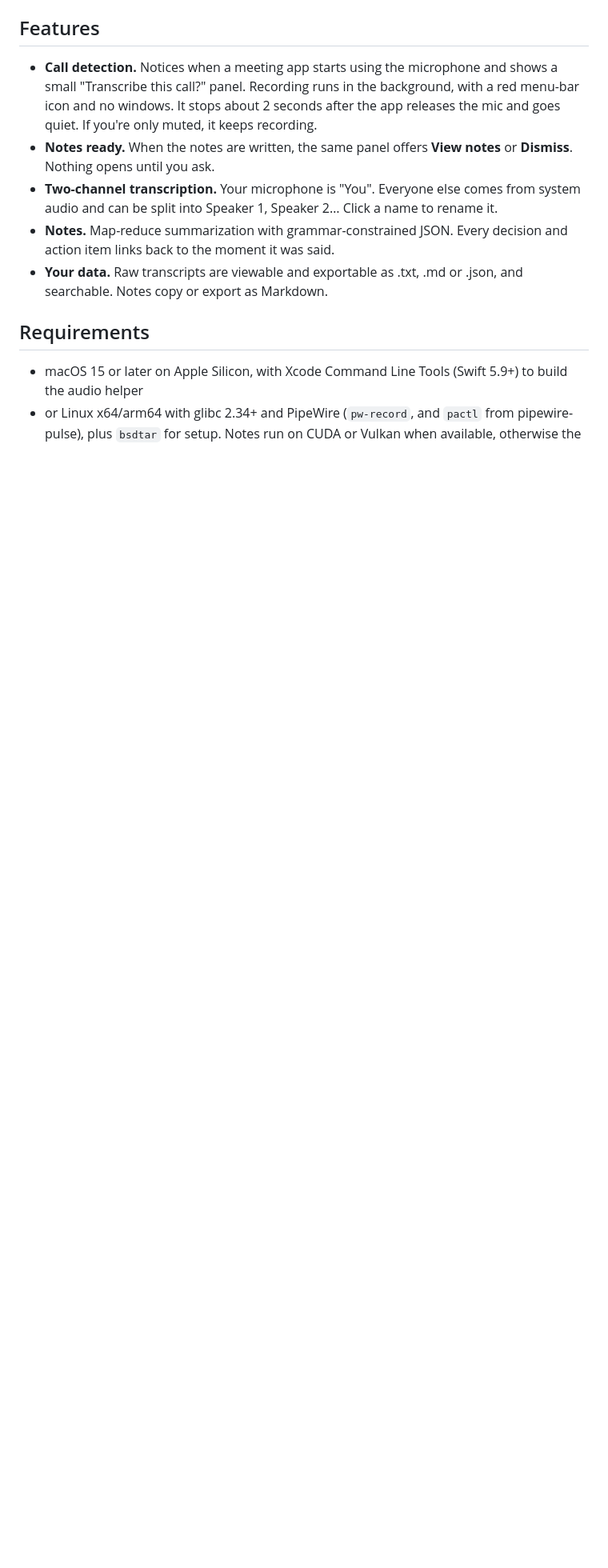
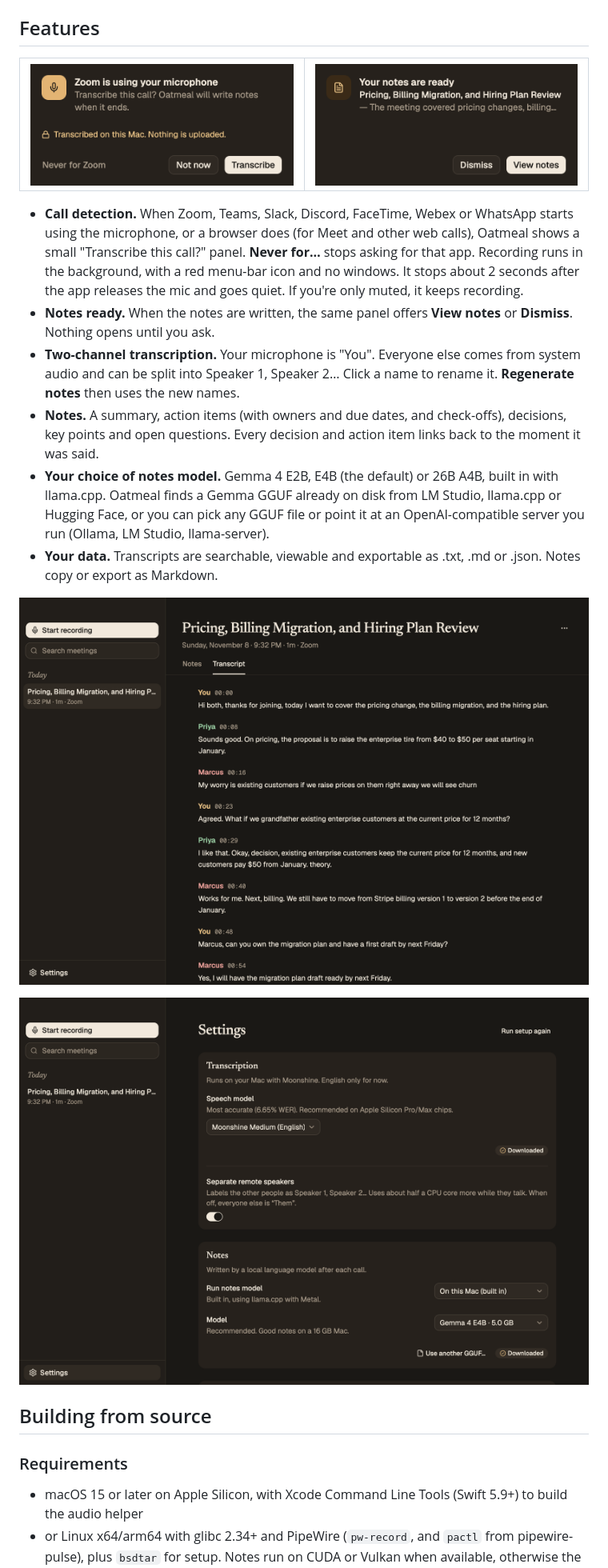
Before and after one commit to angelplusultra/oatmeal, a Markdown page: README.md, the part around one of its changes. Shown at 80% size. GitHub-like rendering; pictures changed too: docs/screenshots/call-panel.png (added), docs/screenshots/notes-ready.png (added), docs/screenshots/settings.png (added); blank space fills up the shorter version.

Commit message:
Showcase Oatmeal features and installation in README

```diff
--- a/README.md
+++ b/README.md
@@ -10,13 +23,27 @@ Everything runs on your computer: speech-to-text with [Moonshine](https://github
 
 ## Features
 
-- **Call detection.** Notices when a meeting app starts using the microphone and shows a small "Transcribe this call?" panel. Recording runs in the background, with a red menu-bar icon and no windows. It stops about 2 seconds after the app releases the mic and goes quiet. If you're only muted, it keeps recording.
+<table>
+  <tr>
+    <td><img src="docs/screenshots/call-panel.png" alt="Zoom is using your microphone. Transcribe this call?" width="380"></td>
+    <td><img src="docs/screenshots/notes-ready.png" alt="Your notes are ready, with View notes and Dismiss" width="380"></td>
+  </tr>
+</table>
+
+- **Call detection.** When Zoom, Teams, Slack, Discord, FaceTime, Webex or WhatsApp starts using the microphone, or a browser does (for Meet and other web calls), Oatmeal shows a small "Transcribe this call?" panel. **Never for…** stops asking for that app. Recording runs in the background, with a red menu-bar icon and no windows. It stops about 2 seconds after the app releases the mic and goes quiet. If you're only muted, it keeps recording.
 - **Notes ready.** When the notes are written, the same panel offers **View notes** or **Dismiss**. Nothing opens until you ask.
-- **Two-channel transcription.** Your microphone is "You". Everyone else comes from system audio and can be split into Speaker 1, Speaker 2… Click a name to rename it.
-- **Notes.** Map-reduce summarization with grammar-constrained JSON. Every decision and action item links back to the moment it was said.
-- **Your data.** Raw transcripts are viewable and exportable as .txt, .md or .json, and searchable. Notes copy or export as Markdown.
+- **Two-channel transcription.** Your microphone is "You". Everyone else comes from system audio and can be split into Speaker 1, Speaker 2… Click a name to rename it. **Regenerate notes** then uses the new names.
+- **Notes.** A summary, action items (with owners and due dates, and check-offs), decisions, key points and open questions. Every decision and action item links back to the moment it was said.
+- **Your choice of notes model.** Gemma 4 E2B, E4B (the default) or 26B A4B, built in with llama.cpp. Oatmeal finds a Gemma GGUF already on disk from LM Studio, llama.cpp or Hugging Face, or you can pick any GGUF file or point it at an OpenAI-compatible server you run (Ollama, LM Studio, llama-server).
+- **Your data.** Transcripts are searchable, viewable and exportable as .txt, .md or .json. Notes copy or export as Markdown.
 
-## Requirements
+![A transcript with You, Priya and Marcus, each line timestamped](docs/screenshots/transcript.png)
+
+<img src="docs/screenshots/settings.png" alt="Settings: speech model, speaker separation, and the notes model" width="720">
+
+## Building from source
+
+### Requirements
 
 - macOS 15 or later on Apple Silicon, with Xcode Command Line Tools (Swift 5.9+) to build the audio helper
 - or Linux x64/arm64 with glibc 2.34+ and PipeWire (`pw-record`, and `pactl` from pipewire-pulse), plus `bsdtar` for setup. Notes run on CUDA or Vulkan when available, otherwise the CPU
```
Also changed, not shown: other parts of README.md (+16 -3 lines), docs/screenshots/notes.png (added), docs/screenshots/setup.png (added).
